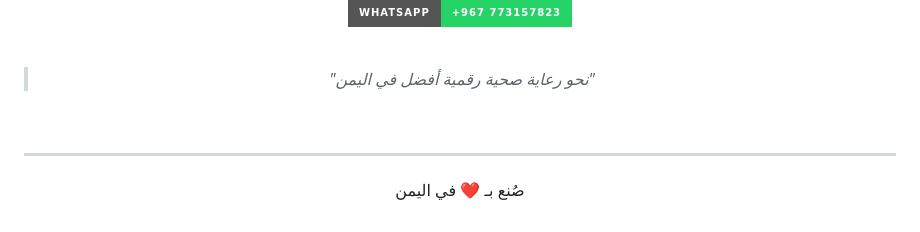
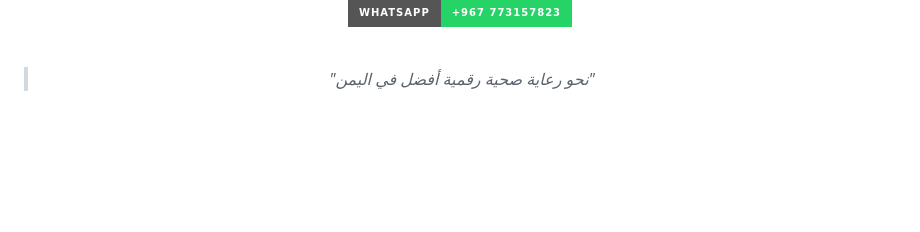
Before and after one commit to Waleed310426/tabiby, a Markdown page: README.md, the part around the change. GitHub-like rendering; badges without logos; blank space fills up the shorter version.

Commit message:
Remove footer line from README

```diff
--- a/README.md
+++ b/README.md
@@ -210,8 +210,5 @@ GOOGLE_MAPS_API_KEY=your_api_key_here
 
 <br>
 
----
-
-صُنع بـ ❤️ في اليمن
 
 </div>
```
